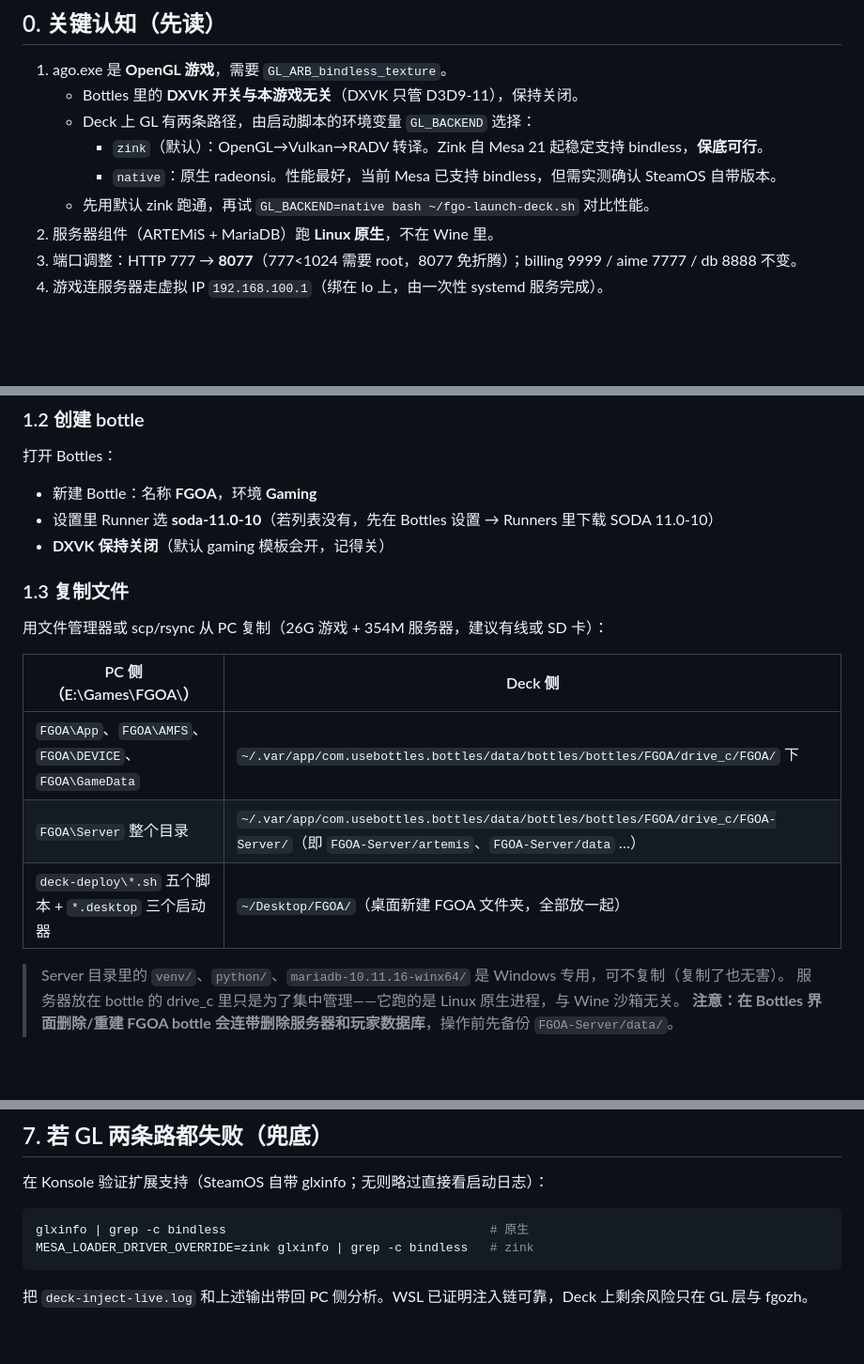
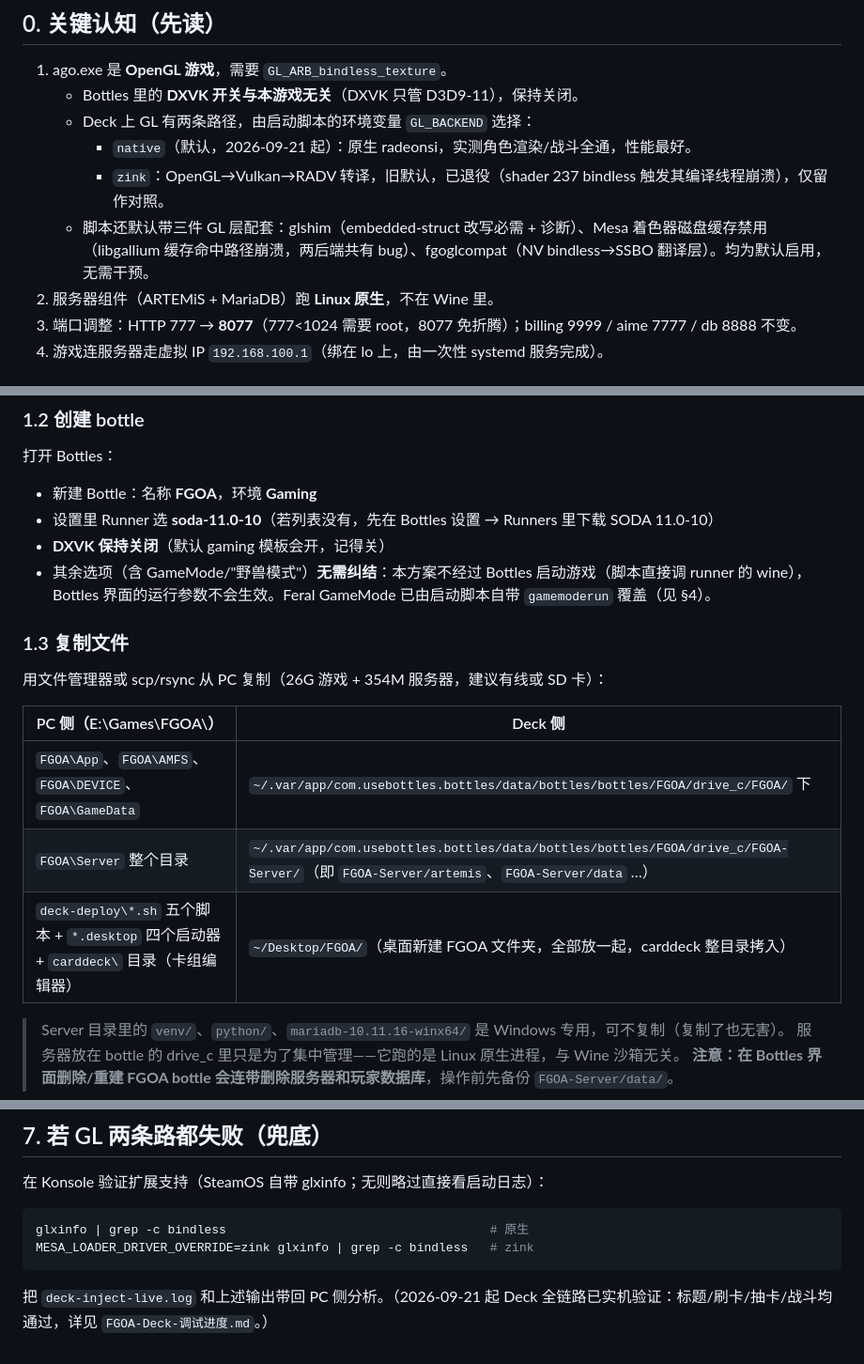
Before and after one commit to m9gernsback/FGOA-Deck, a Markdown page: SteamDeck-Bottles-FGOA部署方案.md, 3 parts joined by grey strips. Shown at 94% size. Rendered like a GitHub page; blank space fills up the shorter version.

````diff
--- a/SteamDeck-Bottles-FGOA部署方案.md
+++ b/SteamDeck-Bottles-FGOA部署方案.md
@@ -11,9 +11,9 @@
 1. ago.exe 是 **OpenGL 游戏**，需要 `GL_ARB_bindless_texture`。
    - Bottles 里的 **DXVK 开关与本游戏无关**（DXVK 只管 D3D9-11），保持关闭。
    - Deck 上 GL 有两条路径，由启动脚本的环境变量 `GL_BACKEND` 选择：
-     - `zink`（默认）：OpenGL→Vulkan→RADV 转译。Zink 自 Mesa 21 起稳定支持 bindless，**保底可行**。
-     - `native`：原生 radeonsi。性能最好，当前 Mesa 已支持 bindless，但需实测确认 SteamOS 自带版本。
-   - 先用默认 zink 跑通，再试 `GL_BACKEND=native bash ~/fgo-launch-deck.sh` 对比性能。
+     - `native`（默认，2026-09-21 起）：原生 radeonsi，实测角色渲染/战斗全通，性能最好。
+     - `zink`：OpenGL→Vulkan→RADV 转译，旧默认，已退役（shader 237 bindless 触发其编译线程崩溃），仅留作对照。
+   - 脚本还默认带三件 GL 层配套：glshim（embedded-struct 改写必需 + 诊断）、Mesa 着色器磁盘缓存禁用（libgallium 缓存命中路径崩溃，两后端共有 bug）、fgoglcompat（NV bindless→SSBO 翻译层）。均为默认启用，无需干预。
 2. 服务器组件（ARTEMiS + MariaDB）跑 **Linux 原生**，不在 Wine 里。
 3. 端口调整：HTTP 777 → **8077**（777<1024 需要 root，8077 免折腾）；billing 9999 / aime 7777 / db 8888 不变。
 4. 游戏连服务器走虚拟 IP `192.168.100.1`（绑在 lo 上，由一次性 systemd 服务完成）。
@@ -28,6 +28,7 @@
 - 新建 Bottle：名称 **FGOA**，环境 **Gaming**
 - 设置里 Runner 选 **soda-11.0-10**（若列表没有，先在 Bottles 设置 → Runners 里下载 SODA 11.0-10）
 - **DXVK 保持关闭**（默认 gaming 模板会开，记得关）
+- 其余选项（含 GameMode/"野兽模式"）**无需纠结**：本方案不经过 Bottles 启动游戏（脚本直接调 runner 的 wine），Bottles 界面的运行参数不会生效。Feral GameMode 已由启动脚本自带 `gamemoderun` 覆盖（见 §4）。
 
 ### 1.3 复制文件
 用文件管理器或 scp/rsync 从 PC 复制（26G 游戏 + 354M 服务器，建议有线或 SD 卡）：
@@ -36,7 +37,7 @@
 |---|---|
 | `FGOA\App`、`FGOA\AMFS`、`FGOA\DEVICE`、`FGOA\GameData` | `~/.var/app/com.usebottles.bottles/data/bottles/bottles/FGOA/drive_c/FGOA/` 下 |
 | `FGOA\Server` 整个目录 | `~/.var/app/com.usebottles.bottles/data/bottles/bottles/FGOA/drive_c/FGOA-Server/`（即 `FGOA-Server/artemis`、`FGOA-Server/data` …） |
-| `deck-deploy\*.sh` 五个脚本 + `*.desktop` 三个启动器 | `~/Desktop/FGOA/`（桌面新建 FGOA 文件夹，全部放一起） |
+| `deck-deploy\*.sh` 五个脚本 + `*.desktop` 四个启动器 + `carddeck\` 目录（卡组编辑器） | `~/Desktop/FGOA/`（桌面新建 FGOA 文件夹，全部放一起，carddeck 整目录拷入） |
 
 > Server 目录里的 `venv/`、`python/`、`mariadb-10.11.16-winx64/` 是 Windows 专用，可不复制（复制了也无害）。
 > 服务器放在 bottle 的 drive_c 里只是为了集中管理——它跑的是 Linux 原生进程，与 Wine 沙箱无关。
@@ -117,4 +141,4 @@ glxinfo | grep -c bindless                                    # 原生
 MESA_LOADER_DRIVER_OVERRIDE=zink glxinfo | grep -c bindless   # zink
 ```
 
-把 `deck-inject-live.log` 和上述输出带回 PC 侧分析。WSL 已证明注入链可靠，Deck 上剩余风险只在 GL 层与 fgozh。
+把 `deck-inject-live.log` 和上述输出带回 PC 侧分析。（2026-09-21 起 Deck 全链路已实机验证：标题/刷卡/抽卡/战斗均通过，详见 `FGOA-Deck-调试进度.md`。）
````
Also changed, not shown: other parts of SteamDeck-Bottles-FGOA部署方案.md (+28 -5 lines).
